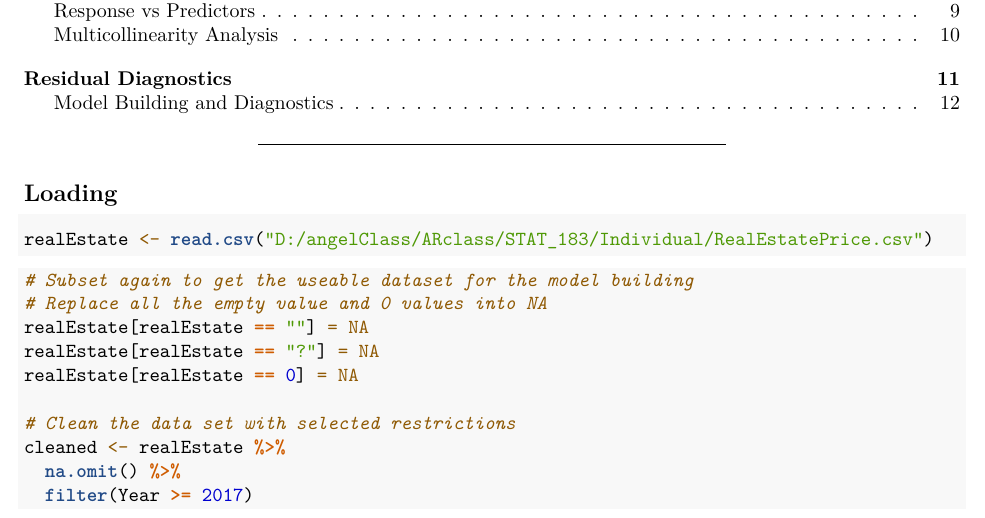
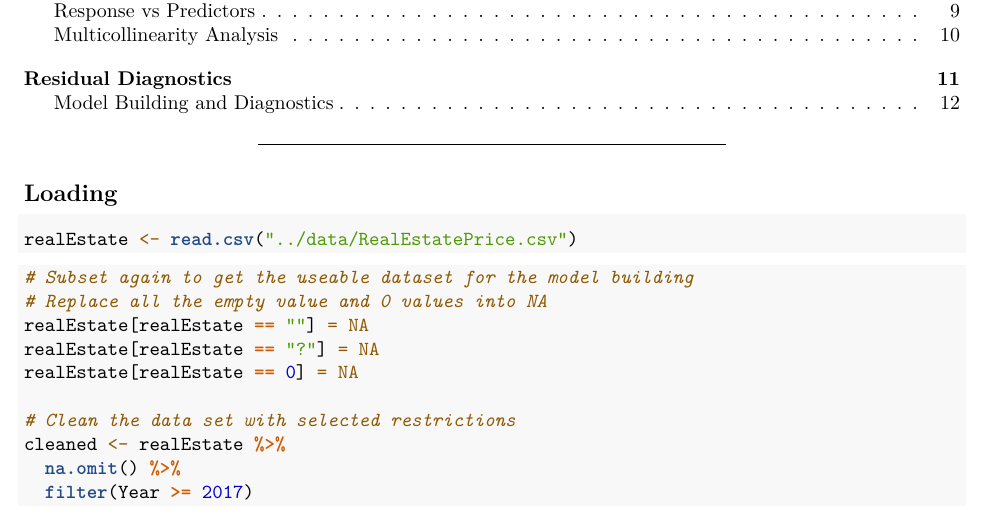
Before and after one commit to EverglowForeverJin/Real-Estate-Regression-Model-Analysis, an R Markdown document (code/RealEstate_Analysis.Rmd): part of page 1 of 20, cut so that both start at the same text. Rendered offline with R 4.5, knitr and Pandoc, then LaTeX, with nearby package versions.

Commit message:
Update RealEstate_Analysis.Rmd

````diff
--- a/code/RealEstate_Analysis.Rmd
+++ b/code/RealEstate_Analysis.Rmd
@@ -27,7 +27,7 @@ library(grid)
 
 ## Loading
 ```{r}
-realEstate <- read.csv("D:/angelClass/ARclass/STAT_183/Individual/RealEstatePrice.csv")
+realEstate <- read.csv("../data/RealEstatePrice.csv")
 ```
 
 ```{r}
````
